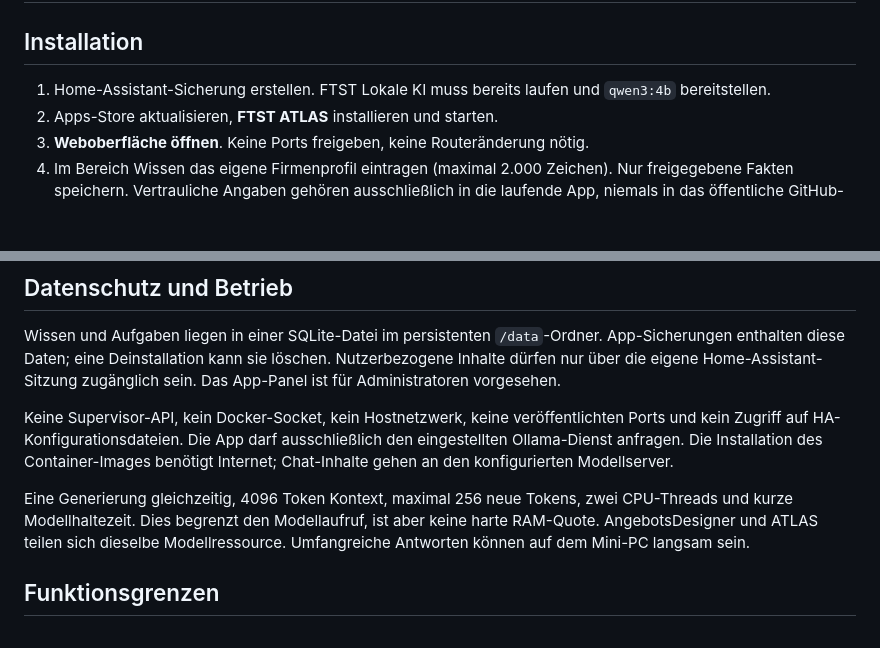
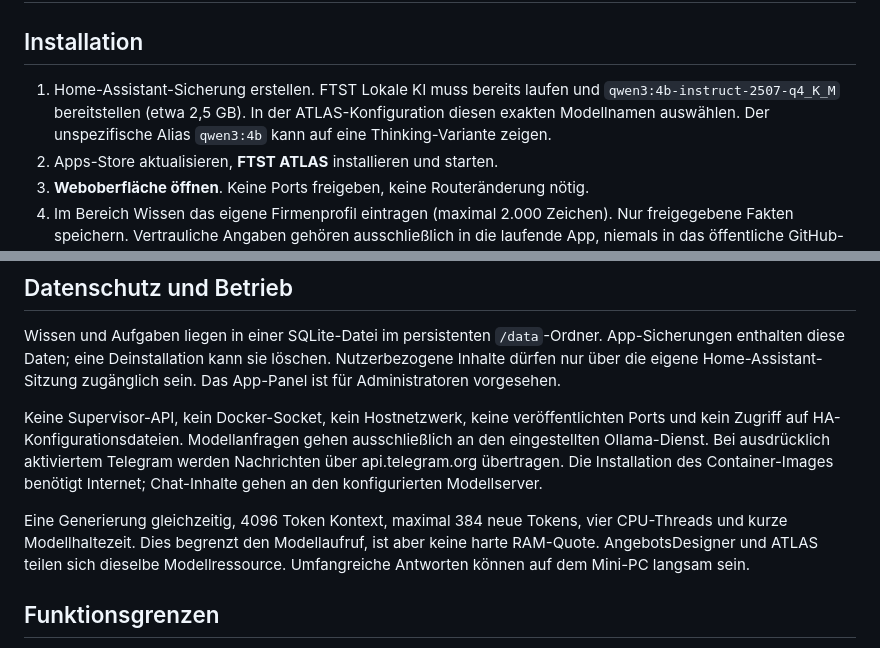
Before and after one commit to hgoekcay/ftst-angebotsdesigner, a Markdown page: ftst_atlas/DOCS.md, 2 parts joined by grey strips. Drawn GitHub-style; blank space fills up the shorter version.

Commit message:
docs(atlas): document pinned Instruct model and Telegram setup

```diff
--- a/ftst_atlas/DOCS.md
+++ b/ftst_atlas/DOCS.md
@@ -3,7 +3,9 @@
 ## Installation
 
 1. Home-Assistant-Sicherung erstellen. FTST Lokale KI muss bereits laufen und
-   `qwen3:4b` bereitstellen.
+   `qwen3:4b-instruct-2507-q4_K_M` bereitstellen (etwa 2,5 GB).
+   In der ATLAS-Konfiguration diesen exakten Modellnamen auswählen.
+   Der unspezifische Alias `qwen3:4b` kann auf eine Thinking-Variante zeigen.
 2. Apps-Store aktualisieren, **FTST ATLAS** installieren und starten.
 3. **Weboberfläche öffnen**. Keine Ports freigeben, keine Routeränderung nötig.
 4. Im Bereich Wissen das eigene Firmenprofil eintragen (maximal 2.000 Zeichen). Nur freigegebene Fakten
@@ -34,12 +36,12 @@ Nutzerbezogene Inhalte dürfen nur über die eigene Home-Assistant-Sitzung
 zugänglich sein. Das App-Panel ist für Administratoren vorgesehen.
 
 Keine Supervisor-API, kein Docker-Socket, kein Hostnetzwerk, keine veröffentlichten
-Ports und kein Zugriff auf HA-Konfigurationsdateien. Die App darf ausschließlich
-den eingestellten Ollama-Dienst anfragen. Die Installation des Container-Images
+Ports und kein Zugriff auf HA-Konfigurationsdateien. Modellanfragen gehen ausschließlich an den eingestellten Ollama-Dienst.
+Bei ausdrücklich aktiviertem Telegram werden Nachrichten über api.telegram.org übertragen. Die Installation des Container-Images
 benötigt Internet; Chat-Inhalte gehen an den konfigurierten Modellserver.
 
-Eine Generierung gleichzeitig, 4096 Token Kontext, maximal 256 neue Tokens,
-zwei CPU-Threads und kurze Modellhaltezeit. Dies begrenzt den Modellaufruf,
+Eine Generierung gleichzeitig, 4096 Token Kontext, maximal 384 neue Tokens,
+vier CPU-Threads und kurze Modellhaltezeit. Dies begrenzt den Modellaufruf,
 ist aber keine harte RAM-Quote. AngebotsDesigner und ATLAS teilen sich dieselbe
 Modellressource. Umfangreiche Antworten können auf dem Mini-PC langsam sein.
 
```
